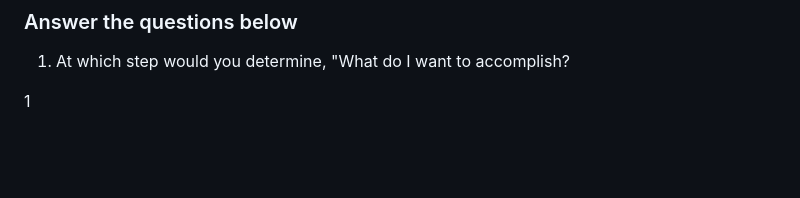
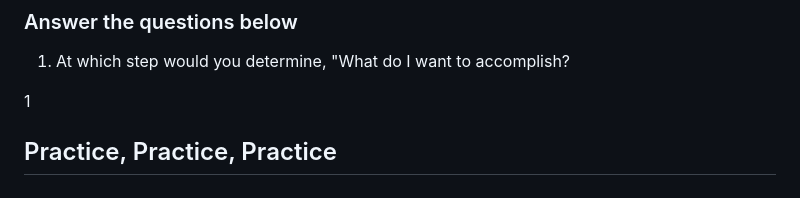
Before and after one commit to RameenMughal/TryHackMeWriteups, a Markdown page: Tools and Software/CyberChef_The_Basics/Walkthrough.md, the part around the change. GitHub-like rendering; blank space fills up the shorter version.

Commit message:
Add section header for practice in Walkthrough.md

```diff
--- a/Tools and Software/CyberChef_The_Basics/Walkthrough.md
+++ b/Tools and Software/CyberChef_The_Basics/Walkthrough.md
@@ -126,3 +126,5 @@ Let's discuss each step further.
 1. At which step would you determine, "What do I want to accomplish?
 
 1
+
+## Practice, Practice, Practice
```
